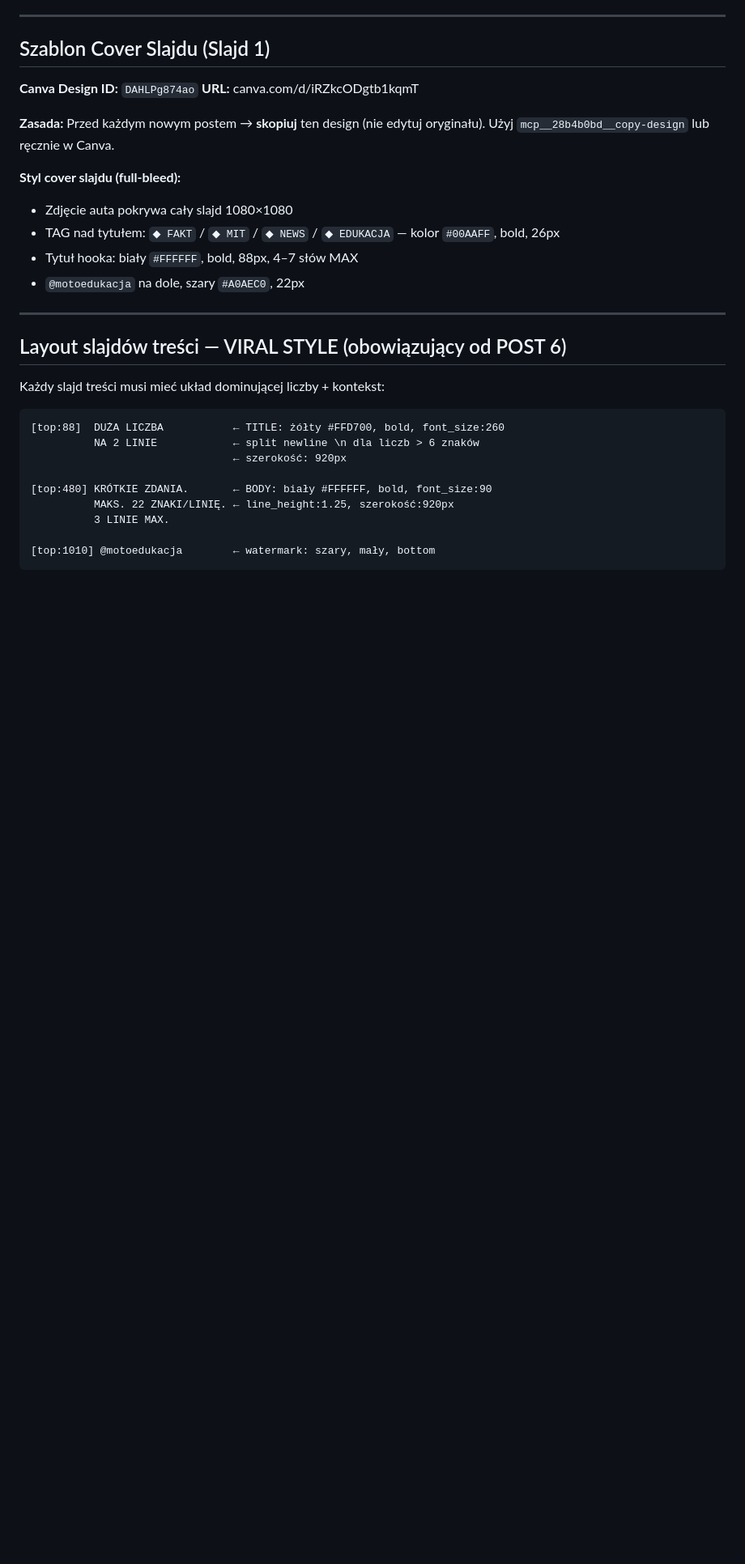
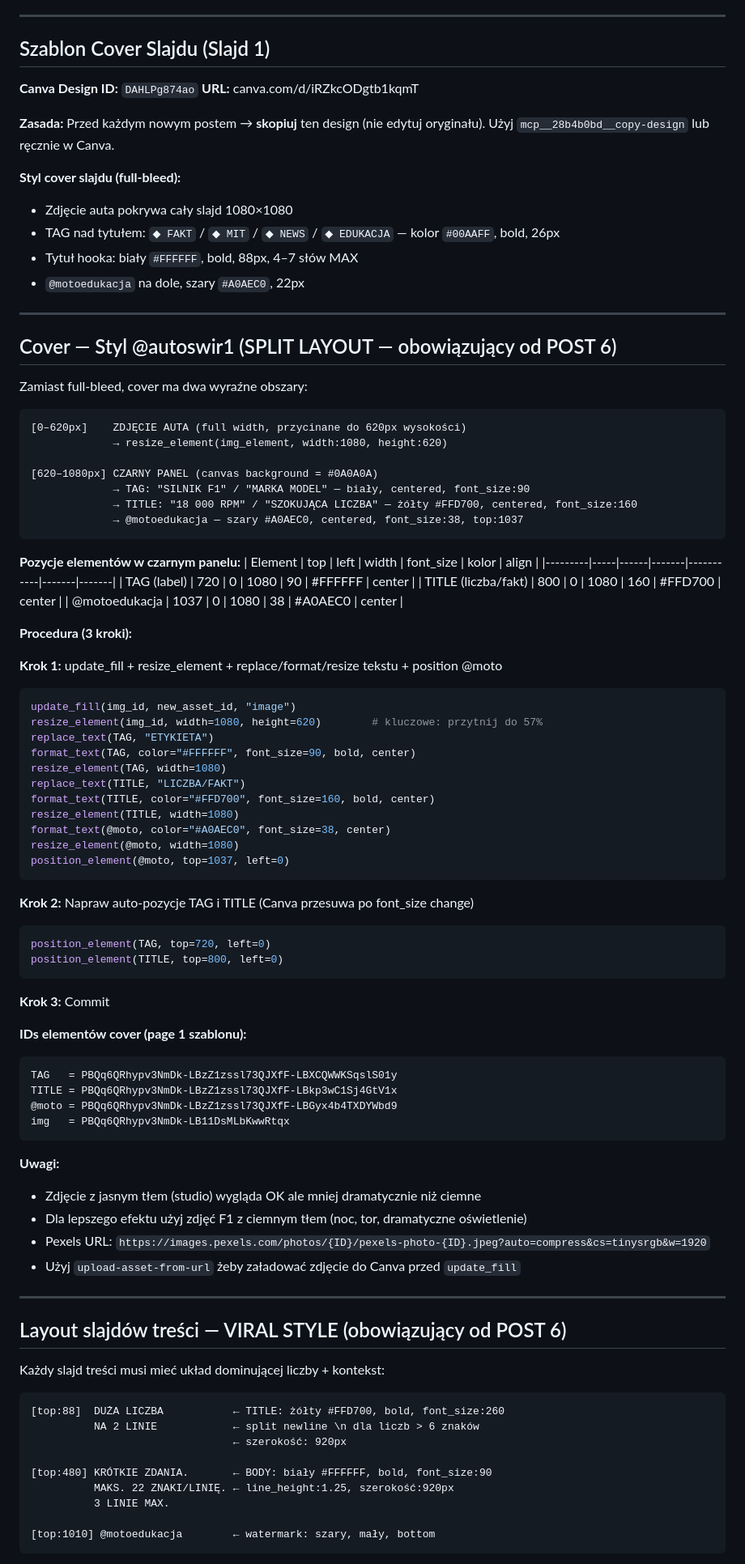
Before and after one commit to fordfiesta2014/kupauto, a Markdown page: canva-workflow.md, the part around one of its changes. Shown at 81% size. Drawn GitHub-style; blank space fills up the shorter version.

Commit message:
Add @autoswir1 split layout technique to canva-workflow.md
Documents the split layout approach for cover slides (POST 6+):
- Photo cropped to top 57% via resize_element(height:620)
- Black canvas panel exposed in bottom 43%
- Centered text layout: label (white) + number (yellow) + brand (gray)
- 2-step procedure for fixing auto-repositioned elements
- Cover element IDs and error table entries

https://claude.ai/code/session_01B4zuHQtb3ysQ3VEfQbZ3jP

````diff
--- a/canva-workflow.md
+++ b/canva-workflow.md
@@ -67,6 +68,68 @@ Użyj `mcp__28b4b0bd__copy-design` lub ręcznie w Canva.
 - TAG nad tytułem: `◆ FAKT` / `◆ MIT` / `◆ NEWS` / `◆ EDUKACJA` — kolor `#00AAFF`, bold, 26px
 - Tytuł hooka: biały `#FFFFFF`, bold, 88px, 4–7 słów MAX
 - `@motoedukacja` na dole, szary `#A0AEC0`, 22px
+
+---
+
+## Cover — Styl @autoswir1 (SPLIT LAYOUT — obowiązujący od POST 6)
+
+Zamiast full-bleed, cover ma dwa wyraźne obszary:
+
+```
+[0–620px]    ZDJĘCIE AUTA (full width, przycinane do 620px wysokości)
+             → resize_element(img_element, width:1080, height:620)
+
+[620–1080px] CZARNY PANEL (canvas background = #0A0A0A)
+             → TAG: "SILNIK F1" / "MARKA MODEL" — biały, centered, font_size:90
+             → TITLE: "18 000 RPM" / "SZOKUJĄCA LICZBA" — żółty #FFD700, centered, font_size:160
+             → @motoedukacja — szary #A0AEC0, centered, font_size:38, top:1037
+```
+
+**Pozycje elementów w czarnym panelu:**
+| Element | top | left | width | font_size | kolor | align |
+|---------|-----|------|-------|-----------|-------|-------|
+| TAG (label) | 720 | 0 | 1080 | 90 | #FFFFFF | center |
+| TITLE (liczba/fakt) | 800 | 0 | 1080 | 160 | #FFD700 | center |
+| @motoedukacja | 1037 | 0 | 1080 | 38 | #A0AEC0 | center |
+
+**Procedura (3 kroki):**
+
+**Krok 1:** update_fill + resize_element + replace/format/resize tekstu + position @moto
+```python
+update_fill(img_id, new_asset_id, "image")
+resize_element(img_id, width=1080, height=620)        # kluczowe: przytnij do 57%
+replace_text(TAG, "ETYKIETA")
+format_text(TAG, color="#FFFFFF", font_size=90, bold, center)
+resize_element(TAG, width=1080)
+replace_text(TITLE, "LICZBA/FAKT")
+format_text(TITLE, color="#FFD700", font_size=160, bold, center)
+resize_element(TITLE, width=1080)
+format_text(@moto, color="#A0AEC0", font_size=38, center)
+resize_element(@moto, width=1080)
+position_element(@moto, top=1037, left=0)
+```
+
+**Krok 2:** Napraw auto-pozycje TAG i TITLE (Canva przesuwa po font_size change)
+```python
+position_element(TAG, top=720, left=0)
+position_element(TITLE, top=800, left=0)
+```
+
+**Krok 3:** Commit
+
+**IDs elementów cover (page 1 szablonu):**
+```
+TAG   = PBQq6QRhypv3NmDk-LBzZ1zssl73QJXfF-LBXCQWWKSqslS01y
+TITLE = PBQq6QRhypv3NmDk-LBzZ1zssl73QJXfF-LBkp3wC1Sj4GtV1x
+@moto = PBQq6QRhypv3NmDk-LBzZ1zssl73QJXfF-LBGyx4b4TXDYWbd9
+img   = PBQq6QRhypv3NmDk-LB11DsMLbKwwRtqx
+```
+
+**Uwagi:**
+- Zdjęcie z jasnym tłem (studio) wygląda OK ale mniej dramatycznie niż ciemne
+- Dla lepszego efektu użyj zdjęć F1 z ciemnym tłem (noc, tor, dramatyczne oświetlenie)
+- Pexels URL: `https://images.pexels.com/photos/{ID}/pexels-photo-{ID}.jpeg?auto=compress&cs=tinysrgb&w=1920`
+- Użyj `upload-asset-from-url` żeby załadować zdjęcie do Canva przed `update_fill`
 
 ---
 
````
Also changed, not shown: other parts of canva-workflow.md (+6 -3 lines).
